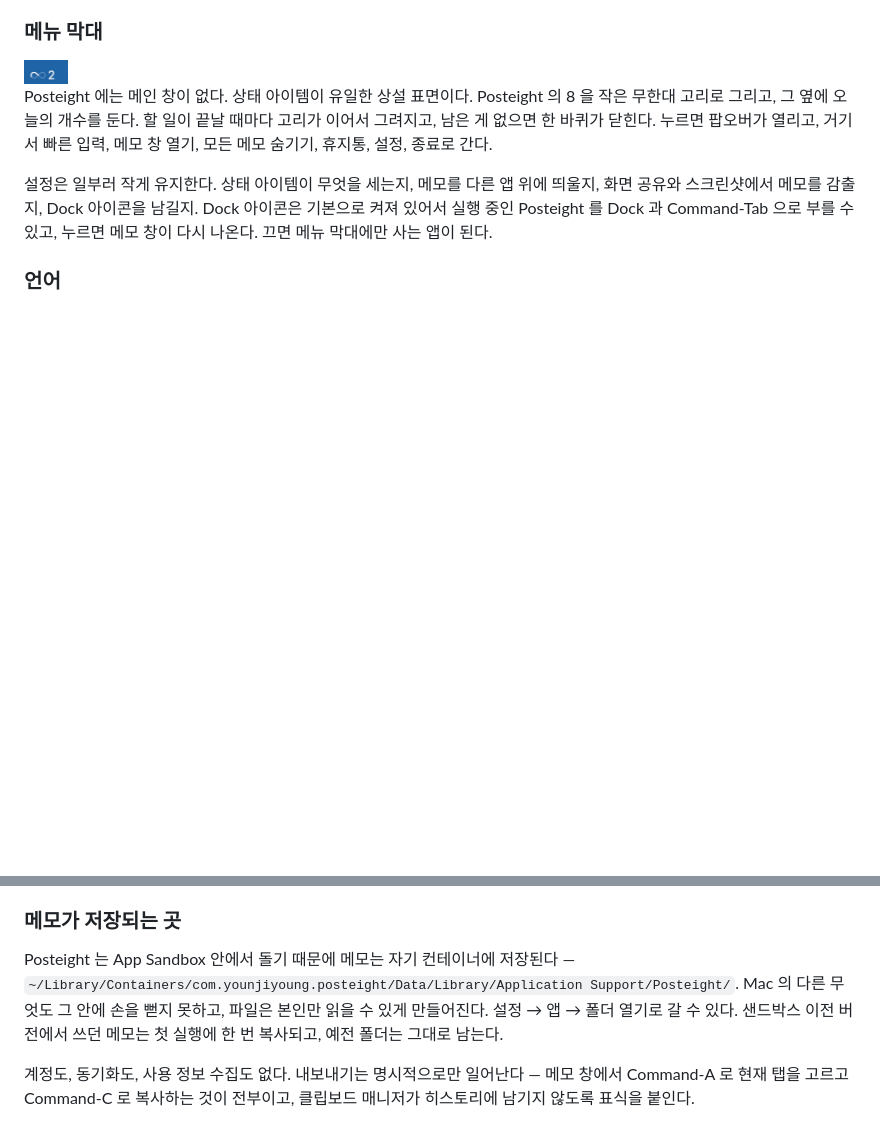
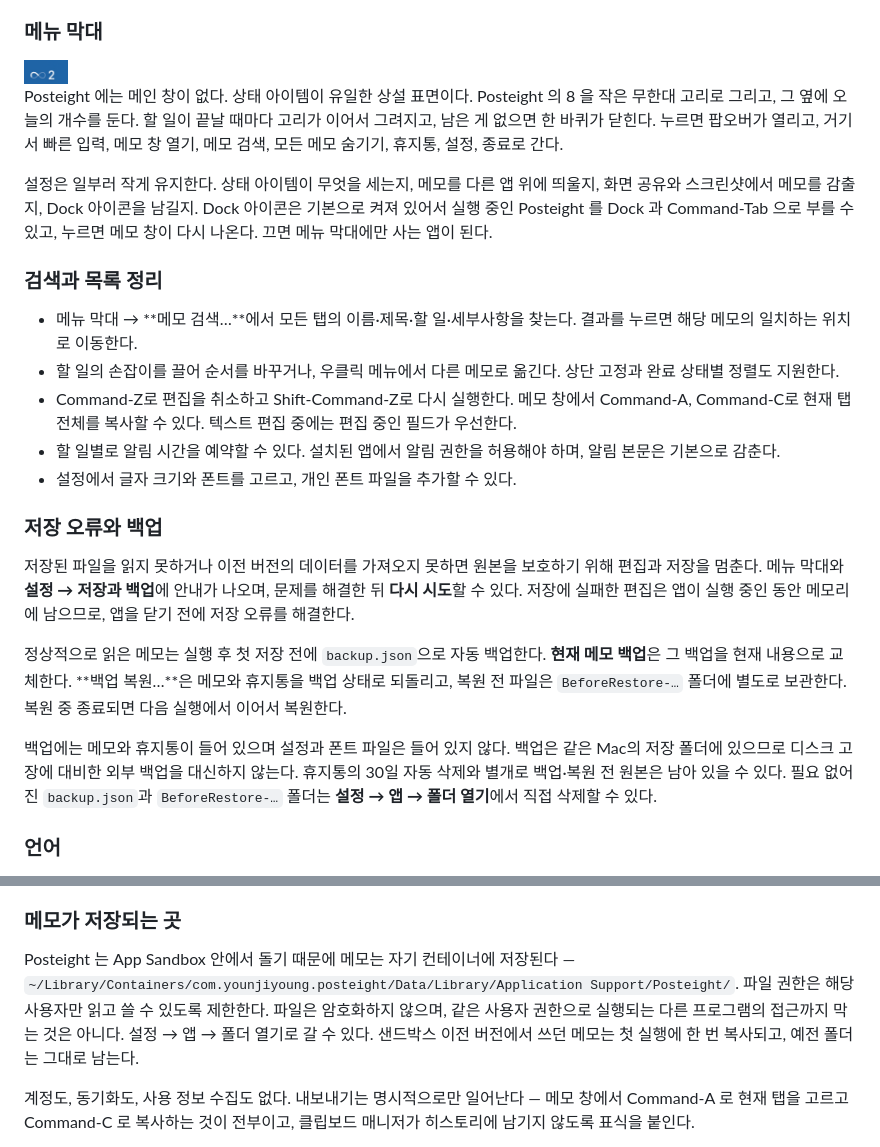
Before and after one commit to hmjlon/posteight, a Markdown page: README.ko.md, 2 parts joined by grey strips. Rendered like a GitHub page; blank space fills up the shorter version.

```diff
--- a/README.ko.md
+++ b/README.ko.md
@@ -78,12 +78,28 @@ xattr -dr com.apple.quarantine /Applications/Posteight.app
 Posteight 에는 메인 창이 없다. 상태 아이템이 유일한 상설 표면이다. Posteight 의 8 을 작은
 무한대 고리로 그리고, 그 옆에 오늘의 개수를 둔다. 할 일이 끝날 때마다 고리가 이어서 그려지고,
 남은 게 없으면 한 바퀴가 닫힌다. 누르면 팝오버가 열리고, 거기서 빠른 입력, 메모 창 열기,
-모든 메모 숨기기, 휴지통, 설정, 종료로 간다.
+메모 검색, 모든 메모 숨기기, 휴지통, 설정, 종료로 간다.
 
 설정은 일부러 작게 유지한다. 상태 아이템이 무엇을 세는지, 메모를 다른 앱 위에 띄울지,
 화면 공유와 스크린샷에서 메모를 감출지, Dock 아이콘을 남길지. Dock 아이콘은 기본으로 켜져
 있어서 실행 중인 Posteight 를 Dock 과 Command-Tab 으로 부를 수 있고, 누르면 메모 창이 다시
 나온다. 끄면 메뉴 막대에만 사는 앱이 된다.
+
+### 검색과 목록 정리
+
+- 메뉴 막대 → **메모 검색…**에서 모든 탭의 이름·제목·할 일·세부사항을 찾는다. 결과를 누르면 해당 메모의 일치하는 위치로 이동한다.
+- 할 일의 손잡이를 끌어 순서를 바꾸거나, 우클릭 메뉴에서 다른 메모로 옮긴다. 상단 고정과 완료 상태별 정렬도 지원한다.
+- Command-Z로 편집을 취소하고 Shift-Command-Z로 다시 실행한다. 메모 창에서 Command-A, Command-C로 현재 탭 전체를 복사할 수 있다. 텍스트 편집 중에는 편집 중인 필드가 우선한다.
+- 할 일별로 알림 시간을 예약할 수 있다. 설치된 앱에서 알림 권한을 허용해야 하며, 알림 본문은 기본으로 감춘다.
+- 설정에서 글자 크기와 폰트를 고르고, 개인 폰트 파일을 추가할 수 있다.
+
+### 저장 오류와 백업
+
+저장된 파일을 읽지 못하거나 이전 버전의 데이터를 가져오지 못하면 원본을 보호하기 위해 편집과 저장을 멈춘다. 메뉴 막대와 **설정 → 저장과 백업**에 안내가 나오며, 문제를 해결한 뒤 **다시 시도**할 수 있다. 저장에 실패한 편집은 앱이 실행 중인 동안 메모리에 남으므로, 앱을 닫기 전에 저장 오류를 해결한다.
+
+정상적으로 읽은 메모는 실행 후 첫 저장 전에 `backup.json`으로 자동 백업한다. **현재 메모 백업**은 그 백업을 현재 내용으로 교체한다. **백업 복원…**은 메모와 휴지통을 백업 상태로 되돌리고, 복원 전 파일은 `BeforeRestore-…` 폴더에 별도로 보관한다. 복원 중 종료되면 다음 실행에서 이어서 복원한다.
+
+백업에는 메모와 휴지통이 들어 있으며 설정과 폰트 파일은 들어 있지 않다. 백업은 같은 Mac의 저장 폴더에 있으므로 디스크 고장에 대비한 외부 백업을 대신하지 않는다. 휴지통의 30일 자동 삭제와 별개로 백업·복원 전 원본은 남아 있을 수 있다. 필요 없어진 `backup.json`과 `BeforeRestore-…` 폴더는 **설정 → 앱 → 폴더 열기**에서 직접 삭제할 수 있다.
 
 ### 언어
 
@@ -100,7 +116,7 @@ macOS 가 직접 그리는 메뉴(파일, 편집, 윈도우)는 여전히 시스
 
 Posteight 는 App Sandbox 안에서 돌기 때문에 메모는 자기 컨테이너에 저장된다 —
 `~/Library/Containers/com.younjiyoung.posteight/Data/Library/Application Support/Posteight/`.
-Mac 의 다른 무엇도 그 안에 손을 뻗지 못하고, 파일은 본인만 읽을 수 있게 만들어진다.
+파일 권한은 해당 사용자만 읽고 쓸 수 있도록 제한한다. 파일은 암호화하지 않으며, 같은 사용자 권한으로 실행되는 다른 프로그램의 접근까지 막는 것은 아니다.
 설정 → 앱 → 폴더 열기로 갈 수 있다. 샌드박스 이전 버전에서 쓰던 메모는 첫 실행에 한 번
 복사되고, 예전 폴더는 그대로 남는다.
 
```
Also changed, not shown: README.md (+17 -1 lines).
